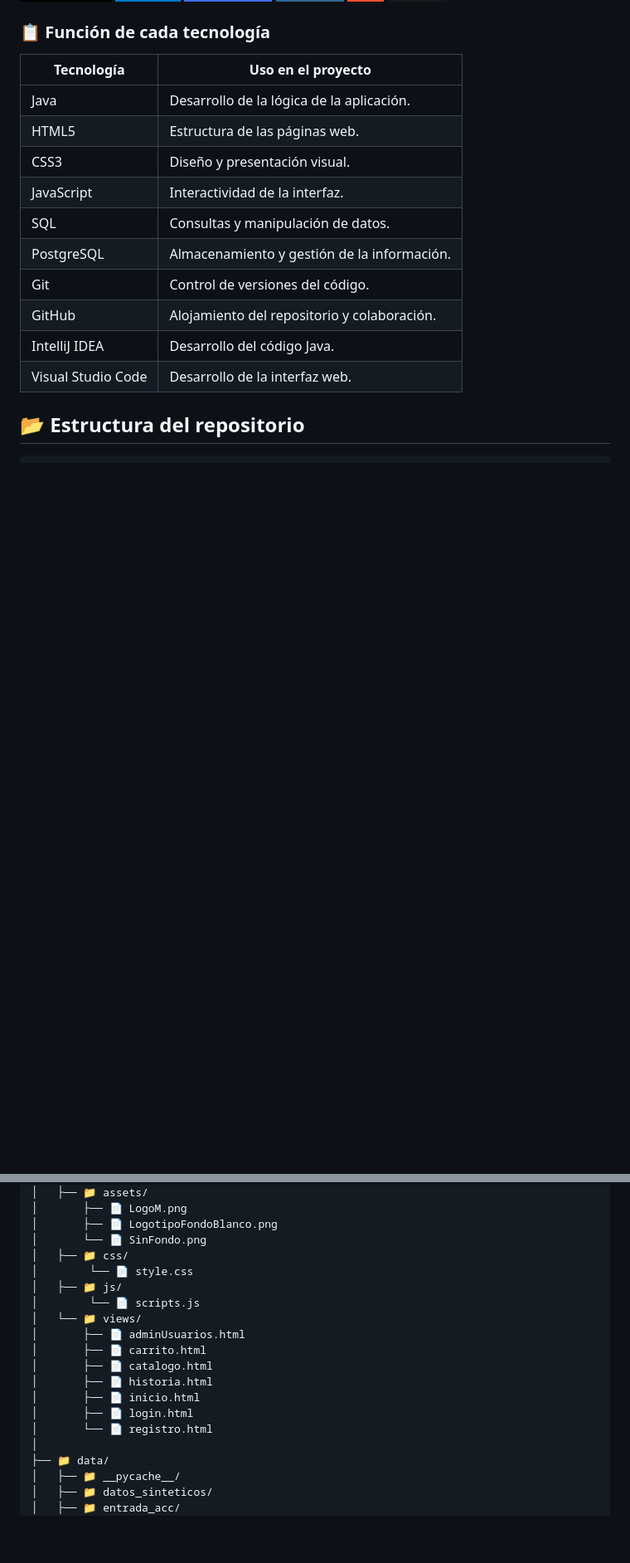
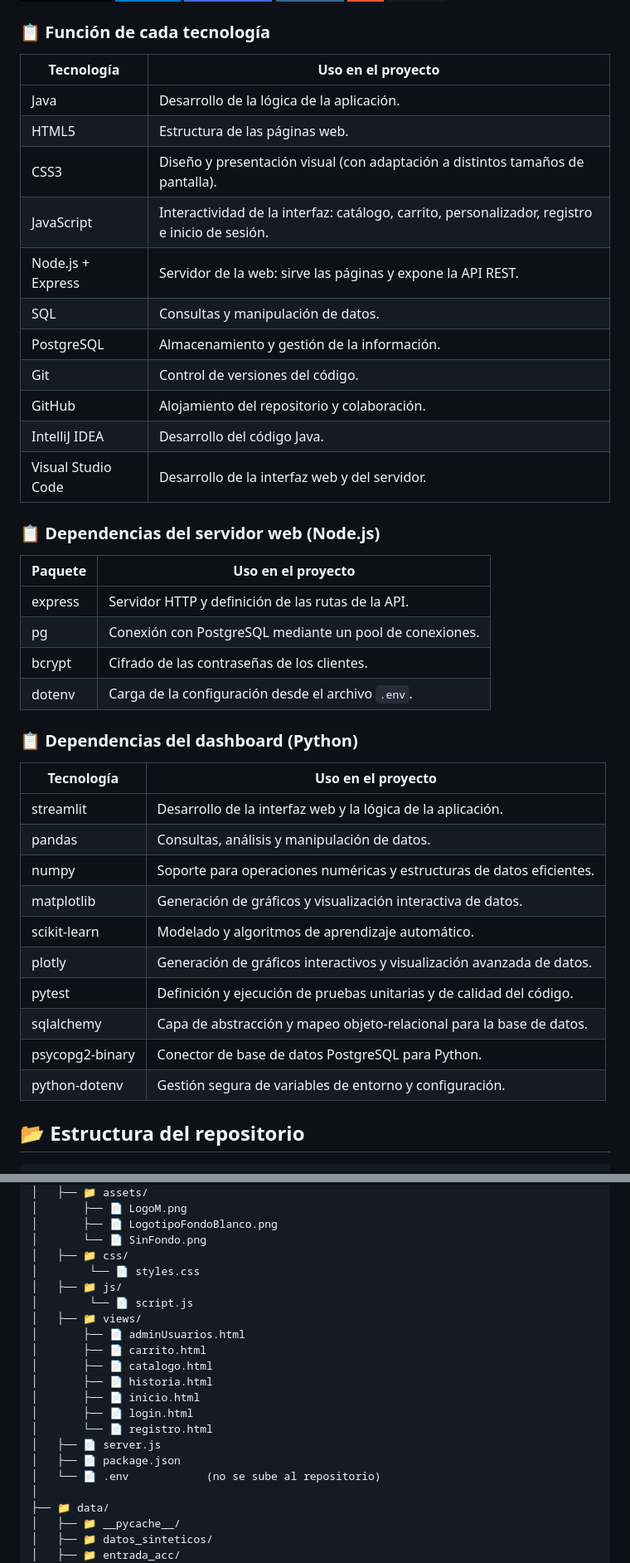
Before and after one commit to Reckles1010/SneakerFactory, a Markdown page: README.md, 2 parts joined by grey strips. Shown at 83% size. GitHub-like rendering; badges without logos; blank space fills up the shorter version.

Commit message:
Revise README with project and server details
Updated project details, added web server dependencies, and enhanced installation instructions.

```diff
--- a/README.md
+++ b/README.md
@@ -79,14 +87,40 @@ El proyecto combina programación, bases de datos, diseño web y herramientas de
 |---|---|
 | Java | Desarrollo de la lógica de la aplicación. |
 | HTML5 | Estructura de las páginas web. |
-| CSS3 | Diseño y presentación visual. |
-| JavaScript | Interactividad de la interfaz. |
+| CSS3 | Diseño y presentación visual (con adaptación a distintos tamaños de pantalla). |
+| JavaScript | Interactividad de la interfaz: catálogo, carrito, personalizador, registro e inicio de sesión. |
+| Node.js + Express | Servidor de la web: sirve las páginas y expone la API REST. |
 | SQL | Consultas y manipulación de datos. |
 | PostgreSQL | Almacenamiento y gestión de la información. |
 | Git | Control de versiones del código. |
 | GitHub | Alojamiento del repositorio y colaboración. |
 | IntelliJ IDEA | Desarrollo del código Java. |
-| Visual Studio Code | Desarrollo de la interfaz web. |
+| Visual Studio Code | Desarrollo de la interfaz web y del servidor. |
+
+### 📋 Dependencias del servidor web (Node.js)
+
+| Paquete | Uso en el proyecto |
+|---|---|
+| express | Servidor HTTP y definición de las rutas de la API. |
+| pg | Conexión con PostgreSQL mediante un pool de conexiones. |
+| bcrypt | Cifrado de las contraseñas de los clientes. |
+| dotenv | Carga de la configuración desde el archivo `.env`. |
+
+### 📋 Dependencias del dashboard (Python)
+
+| Tecnología | Uso en el proyecto |
+|---|---|
+| streamlit | Desarrollo de la interfaz web y la lógica de la aplicación. |
+| pandas | Consultas, análisis y manipulación de datos. |
+| numpy | Soporte para operaciones numéricas y estructuras de datos eficientes. |
+| matplotlib | Generación de gráficos y visualización interactiva de datos. |
+| scikit-learn | Modelado y algoritmos de aprendizaje automático. |
+| plotly | Generación de gráficos interactivos y visualización avanzada de datos. |
+| pytest | Definición y ejecución de pruebas unitarias y de calidad del código. |
+| sqlalchemy | Capa de abstracción y mapeo objeto-relacional para la base de datos. |
+| psycopg2-binary | Conector de base de datos PostgreSQL para Python. |
+| python-dotenv | Gestión segura de variables de entorno y configuración. |
+
 
 ## 📂 Estructura del repositorio
 
@@ -135,10 +169,10 @@ El proyecto combina programación, bases de datos, diseño web y herramientas de
 │       ├── 📄 LogotipoFondoBlanco.png
 │       └── 📄 SinFondo.png
 │   ├── 📁 css/
-│        └── 📄 style.css
+│        └── 📄 styles.css
 │   ├── 📁 js/
-│        └── 📄 scripts.js
-│   └── 📁 views/
+│        └── 📄 script.js
+│   ├── 📁 views/
 │       ├── 📄 adminUsuarios.html
 │       ├── 📄 carrito.html
 │       ├── 📄 catalogo.html
@@ -146,6 +180,9 @@ El proyecto combina programación, bases de datos, diseño web y herramientas de
 │       ├── 📄 inicio.html
 │       ├── 📄 login.html
 │       └── 📄 registro.html
+│   ├── 📄 server.js
+│   ├── 📄 package.json
+│   └── 📄 .env            (no se sube al repositorio)
 │
 ├── 📁 data/
 │   ├── 📁 __pycache__/
```
Also changed, not shown: other parts of README.md (+114 -16 lines).
